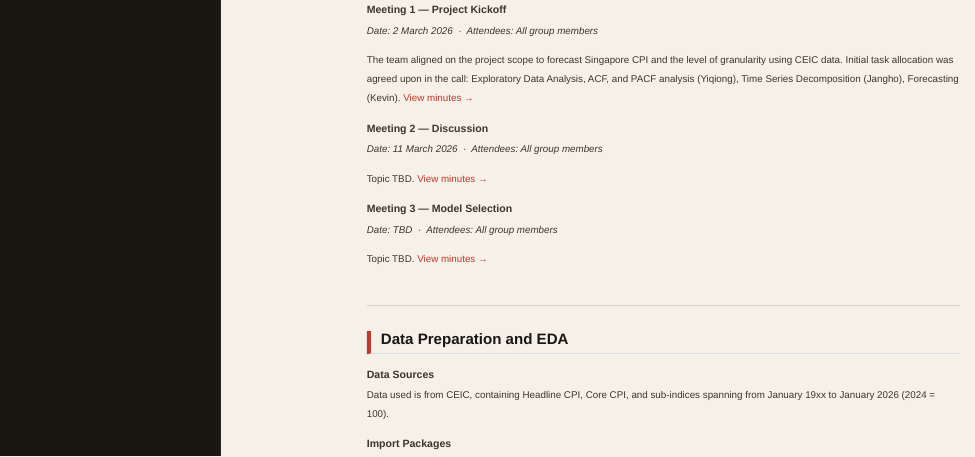
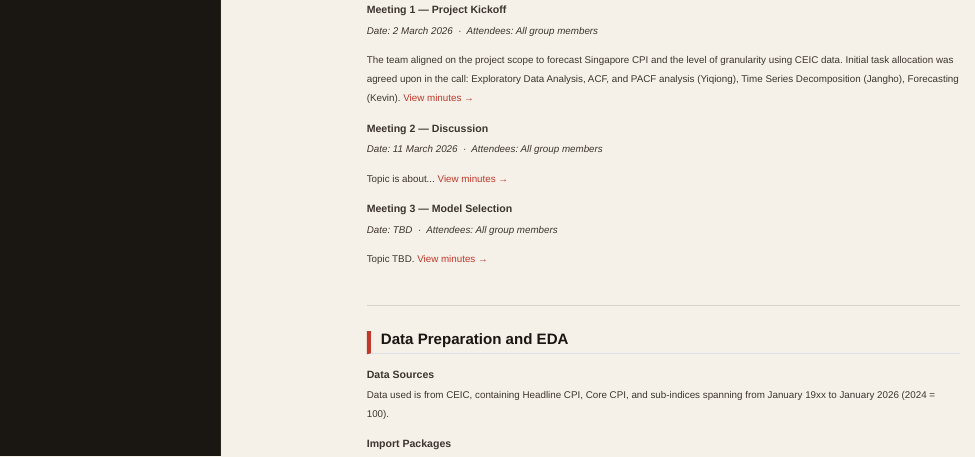
Before and after one commit to kevinyap24/ISSS608-Project_G1, a Quarto document (proposal.qmd): the page in a window 1100 px wide, from 510 px down. Rendered offline with R 4.5, knitr and Pandoc in place of Quarto, with nearby package versions.

Commit message:
commit 2

```diff
--- a/proposal.qmd
+++ b/proposal.qmd
@@ -341,7 +341,7 @@ div.cell-output-display {
 
       <h3>Meeting 2 — Discussion</h3>
       <p><em>Date: 11 March 2026 &nbsp;·&nbsp; Attendees: All group members</em></p>
-      <p>Topic TBD. <a href="minutes/meeting2.pdf" target="_blank">View minutes →</a></p>
+      <p>Topic is about... <a href="minutes/meeting2.pdf" target="_blank">View minutes →</a></p>
 
       <h3>Meeting 3 — Model Selection</h3>
       <p><em>Date: TBD &nbsp;·&nbsp; Attendees: All group members</em></p>
```
